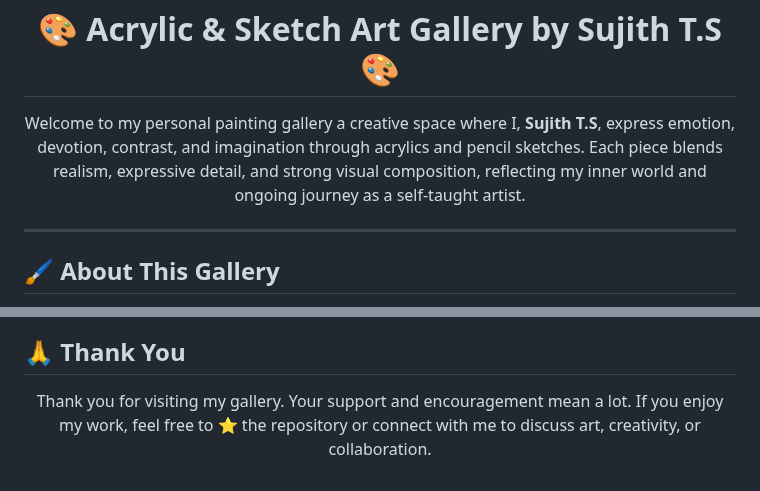
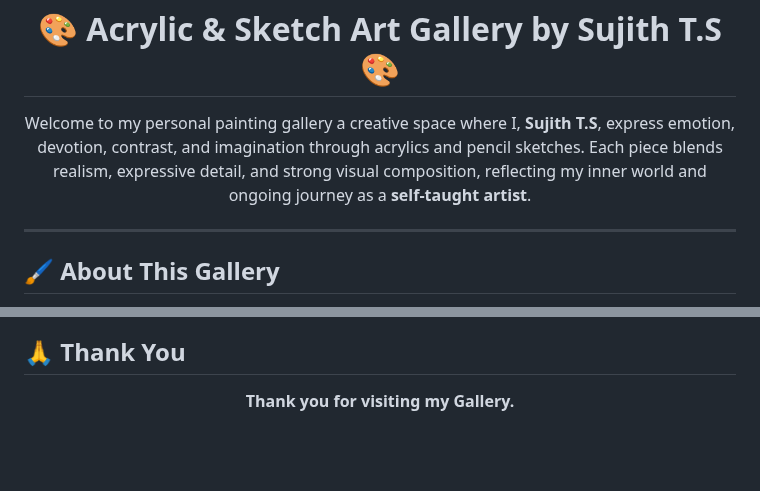
Before and after one commit to Sujithts12/Acrylic_Paintings_Sujith_TS, a Markdown page: README.md, 2 parts joined by grey strips. Drawn GitHub-style; blank space fills up the shorter version.

```diff
--- a/README.md
+++ b/README.md
@@ -1,7 +1,7 @@
 <h1 align="center">🎨 Acrylic & Sketch Art Gallery by Sujith T.S 🎨</h1>
 
 <p align="center">
-Welcome to my personal painting gallery a creative space where I, <strong>Sujith T.S</strong>, express emotion, devotion, contrast, and imagination through acrylics and pencil sketches. Each piece blends realism, expressive detail, and strong visual composition, reflecting my inner world and ongoing journey as a self-taught artist.
+Welcome to my personal painting gallery a creative space where I, <strong>Sujith T.S</strong>, express emotion, devotion, contrast, and imagination through acrylics and pencil sketches. Each piece blends realism, expressive detail, and strong visual composition, reflecting my inner world and ongoing journey as a <strong>self-taught artist</strong>.
 </p>
 
 ---
@@ -113,5 +113,5 @@ A minimalistic black-and-white artwork representing harmony between opposites
 ## 🙏 Thank You
 
 <p align="center">
-Thank you for visiting my gallery. Your support and encouragement mean a lot. If you enjoy my work, feel free to ⭐ the repository or connect with me to discuss art, creativity, or collaboration.
+<strong>Thank you for visiting my Gallery.</strong>
 </p>
```
